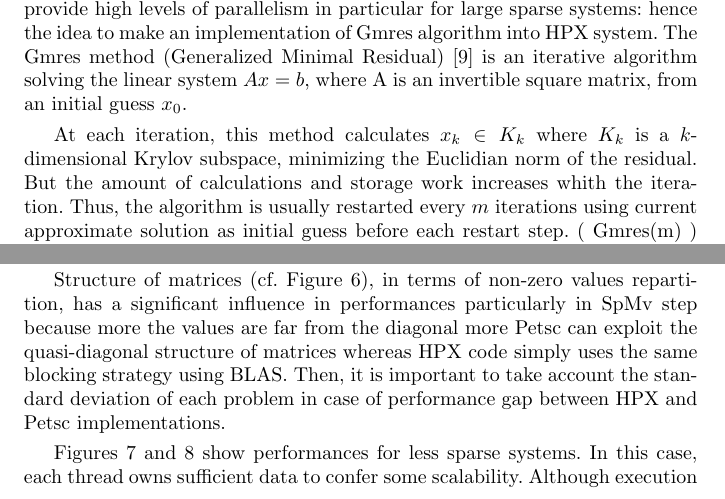
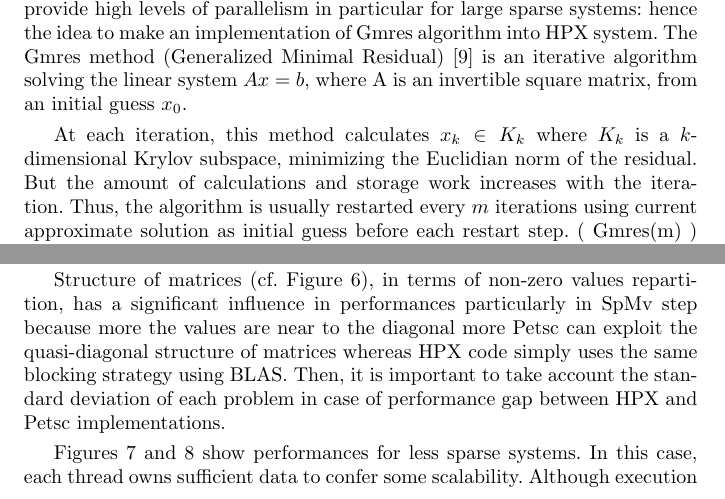
Before and after one commit to atrantan/nt2-lsu, a LaTeX paper (main.tex): two parts of pages 6 and 8 of 13, joined at a grey line, cut so that both start at the same text. Compiled offline with pdfLaTeX.

Commit message:
Correct some sentences

```diff
--- a/main.tex
+++ b/main.tex
@@ -170,7 +170,7 @@ mechanism in the form of \emph{LCOs} (Local Control Objects) \cite{ParalleX}. Th
 \section{Gmres Algorithm}\label{Gmres}
 In the HPC field, linear systems resolution is increasingly done by iterative methods \cite{Methodes} (Jacobi, Gauss-Seidel, ...). These have indeed the advantage to provide high levels of parallelism in particular for large sparse systems: hence the idea to make an implementation of Gmres algorithm into HPX system. The Gmres method (Generalized Minimal Residual) \cite{GMRES} is an iterative algorithm solving the linear system $Ax=b$, where A is an invertible square matrix, from an initial guess $x_{0}$.\smallskip
 
-At each iteration, this method calculates $x_{k} \in K_{k}$ where $K_{k}$ is a $k$-dimensional Krylov subspace, minimizing the Euclidian norm of the residual. But the amount of calculations and storage work increases whith the iteration. Thus, the algorithm is usually restarted every $m$ iterations using current approximate solution as initial guess before each restart step. ( Gmres(m) ) \cite{GMRES}
+At each iteration, this method calculates $x_{k} \in K_{k}$ where $K_{k}$ is a $k$-dimensional Krylov subspace, minimizing the Euclidian norm of the residual. But the amount of calculations and storage work increases with the iteration. Thus, the algorithm is usually restarted every $m$ iterations using current approximate solution as initial guess before each restart step. ( Gmres(m) ) \cite{GMRES}
 
 \subsection{The Gram-Shmidt Orthogonalization}
 To reach this solution, we need to construct orthonormal vectors which constitute a Krylov space basis (Gram-Shmidt Orthogonalization) and then to perform several rotations to get a trivial system (upper triangular system). The main problem of Gmres is in the orthonormalization step. Indeed, the construction of each vector requires to realize two global communications: one during the orthogonalization step and the other during the normalization step.
@@ -249,7 +249,7 @@ The major interest of this metric is to be representative of the evolution of pa
 
 Globally, HPX and Petsc codes scale relatively well while used cores are located in the same NUMA domain (from 1 to 6 cores). But when we use more cores (from 7 to 12), performances degrade because of remote memory access. We can notice that this degradation is worst for HPX because all data are located in the same NUMA domain. The distributed nature of Petsc code in which every core owns their data makes its scalability less impaired. From here, we'll restrict our focus on one NUMA domain (from 1 to 6 threads).\smallskip
 
-Structure of matrices (cf. Figure \ref{matrices}), in terms of non-zero values repartition, has a significant influence in performances particularly in SpMv step because more the values are far from the diagonal more Petsc can exploit the quasi-diagonal structure of matrices whereas HPX code simply uses the same blocking strategy using BLAS. Then, it is important to take account the standard deviation of each problem in case of performance gap between HPX and Petsc implementations.\smallskip
+Structure of matrices (cf. Figure \ref{matrices}), in terms of non-zero values repartition, has a significant influence in performances particularly in SpMv step because more the values are near to the diagonal more Petsc can exploit the quasi-diagonal structure of matrices whereas HPX code simply uses the same blocking strategy using BLAS. Then, it is important to take account the standard deviation of each problem in case of performance gap between HPX and Petsc implementations.\smallskip
 
 Figures \ref{add20} and \ref{orsreg_1} show performances for less sparse systems. In this case, each thread owns sufficient data to confer some scalability. Although execution times are equivalent, Karp-Flatt measuring show clearly that communication overhead has a more negative impact in HPX than in Petsc. Looking beyond the code structure, classical Gmres is largely synchronous and so it remains difficult to gain performance with asynchrony.\smallskip
 
```
Also changed, not shown: main.pdf.
